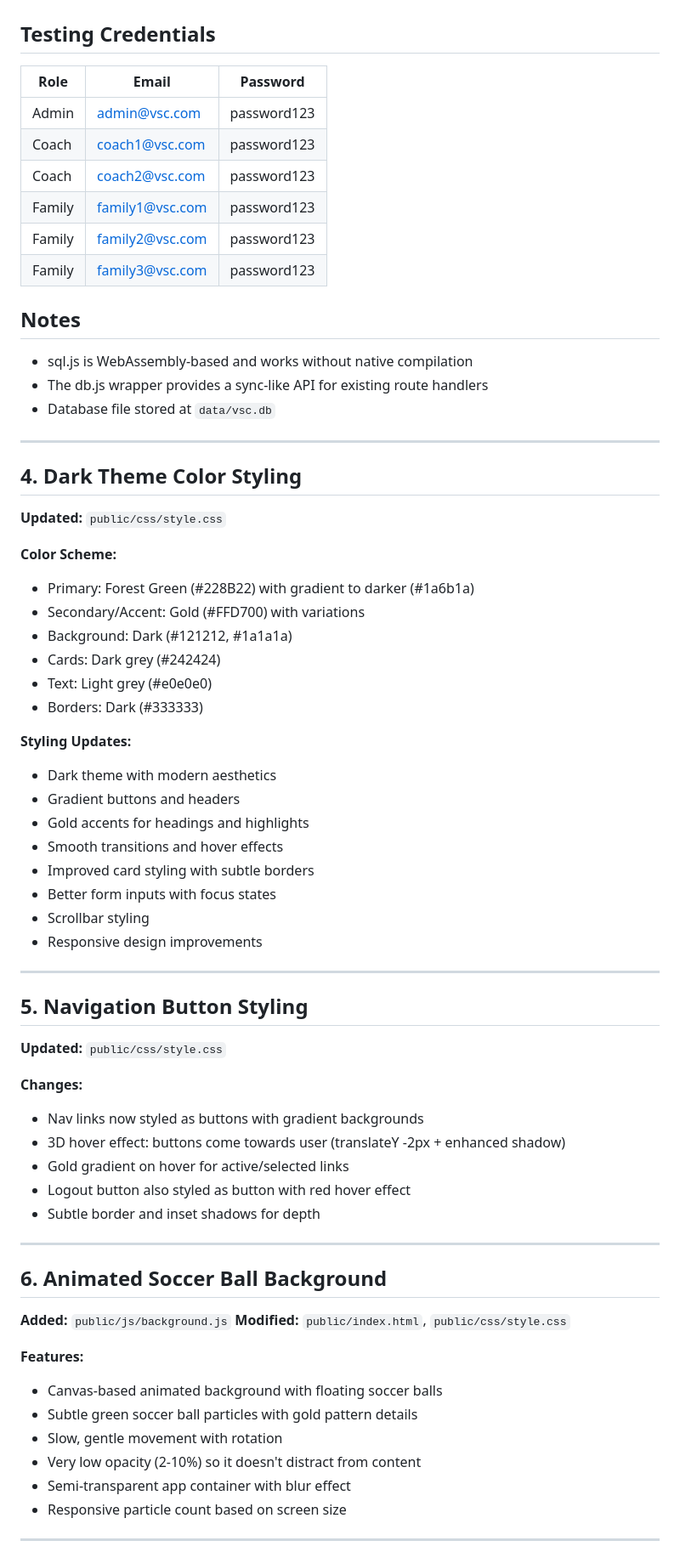
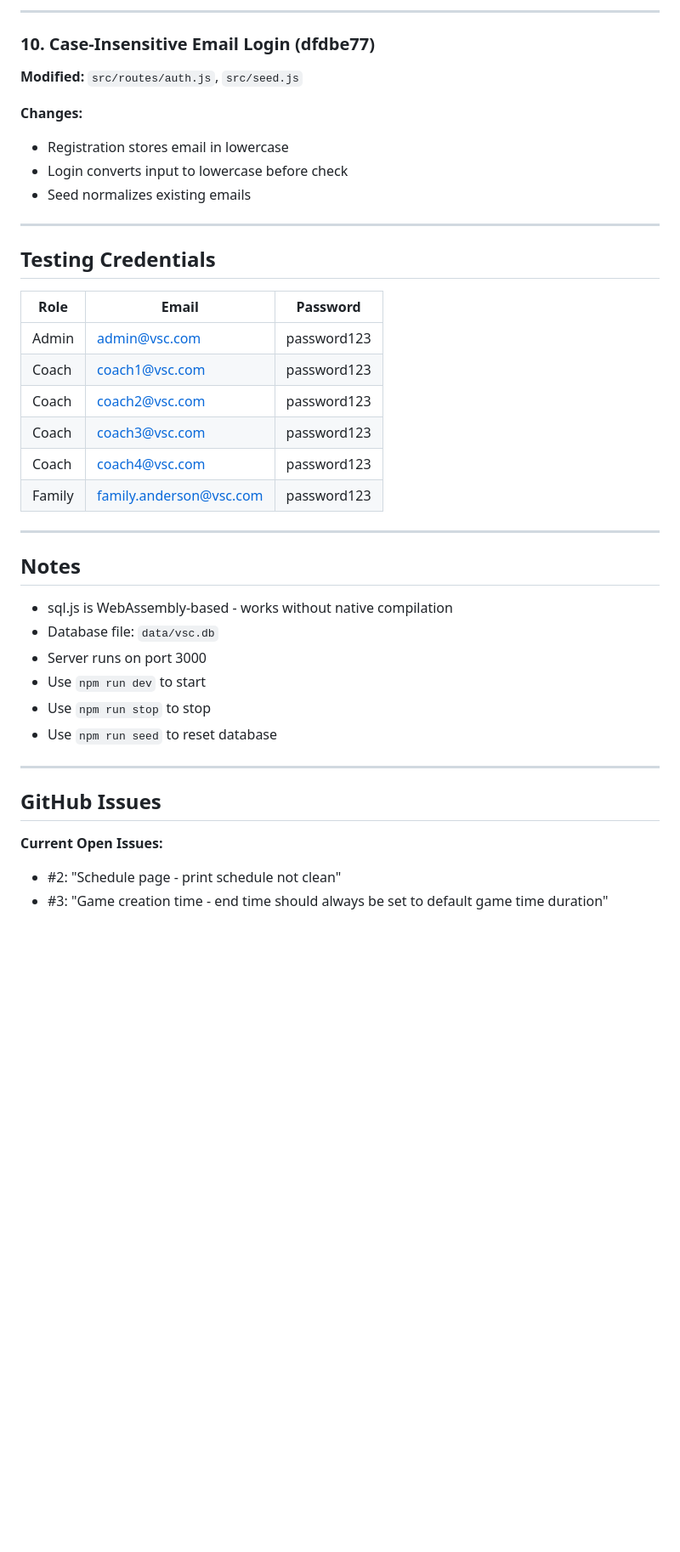
Before and after one commit to n1ghtfr0sty/vsc-scheduler, a Markdown page: opencode/2026-02-21.md, the part around one of its changes. Shown at 85% size. GitHub-like rendering; blank space fills up the shorter version.

```diff
--- a/opencode/2026-02-21.md
+++ b/opencode/2026-02-21.md
@@ -30,72 +141,42 @@
+---
+
+### 10. Case-Insensitive Email Login (dfdbe77)
+**Modified:** `src/routes/auth.js`, `src/seed.js`
+
+**Changes:**
+- Registration stores email in lowercase
+- Login converts input to lowercase before check
+- Seed normalizes existing emails
+
+---
 
 ## Testing Credentials
 
 | Role   | Email              | Password    |
 |--------|-------------------|-------------|
 | Admin  | admin@vsc.com     | password123 |
-| Coach  | coach1@vsc.com    | password123 |
-| Coach  | coach2@vsc.com    | password123 |
-| Family | family1@vsc.com   | password123 |
-| Family | family2@vsc.com   | password123 |
-| Family | family3@vsc.com   | password123 |
+| Coach  | coach1@vsc.com   | password123 |
+| Coach  | coach2@vsc.com   | password123 |
+| Coach  | coach3@vsc.com   | password123 |
+| Coach  | coach4@vsc.com   | password123 |
+| Family | family.anderson@vsc.com | password123 |
+
+---
 
 ## Notes
 
-- sql.js is WebAssembly-based and works without native compilation
-- The db.js wrapper provides a sync-like API for existing route handlers
-- Database file stored at `data/vsc.db`
+- sql.js is WebAssembly-based - works without native compilation
+- Database file: `data/vsc.db`
+- Server runs on port 3000
+- Use `npm run dev` to start
+- Use `npm run stop` to stop
+- Use `npm run seed` to reset database
 
 ---
 
-## 4. Dark Theme Color Styling
+## GitHub Issues
 
-**Updated:** `public/css/style.css`
+**Current Open Issues:**
+- #2: "Schedule page - print schedule not clean"
+- #3: "Game creation time - end time should always be set to default game time duration"
 
-**Color Scheme:**
-- Primary: Forest Green (#228B22) with gradient to darker (#1a6b1a)
-- Secondary/Accent: Gold (#FFD700) with variations
-- Background: Dark (#121212, #1a1a1a)
-- Cards: Dark grey (#242424)
-- Text: Light grey (#e0e0e0)
-- Borders: Dark (#333333)
-
-**Styling Updates:**
-- Dark theme with modern aesthetics
-- Gradient buttons and headers
-- Gold accents for headings and highlights
-- Smooth transitions and hover effects
-- Improved card styling with subtle borders
-- Better form inputs with focus states
-- Scrollbar styling
-- Responsive design improvements
-
----
-
-## 5. Navigation Button Styling
-
-**Updated:** `public/css/style.css`
-
-**Changes:**
-- Nav links now styled as buttons with gradient backgrounds
-- 3D hover effect: buttons come towards user (translateY -2px + enhanced shadow)
-- Gold gradient on hover for active/selected links
-- Logout button also styled as button with red hover effect
-- Subtle border and inset shadows for depth
-
----
-
-## 6. Animated Soccer Ball Background
-
-**Added:** `public/js/background.js`
-**Modified:** `public/index.html`, `public/css/style.css`
-
-**Features:**
-- Canvas-based animated background with floating soccer balls
-- Subtle green soccer ball particles with gold pattern details
-- Slow, gentle movement with rotation
-- Very low opacity (2-10%) so it doesn't distract from content
-- Semi-transparent app container with blur effect
-- Responsive particle count based on screen size
-
----
-
```
Also changed, not shown: other parts of opencode/2026-02-21.md (+131 -35 lines), AGENTS.md (+24 -0 lines), History/2026-02-22 Development Log.md (added, +124 -0 lines).
